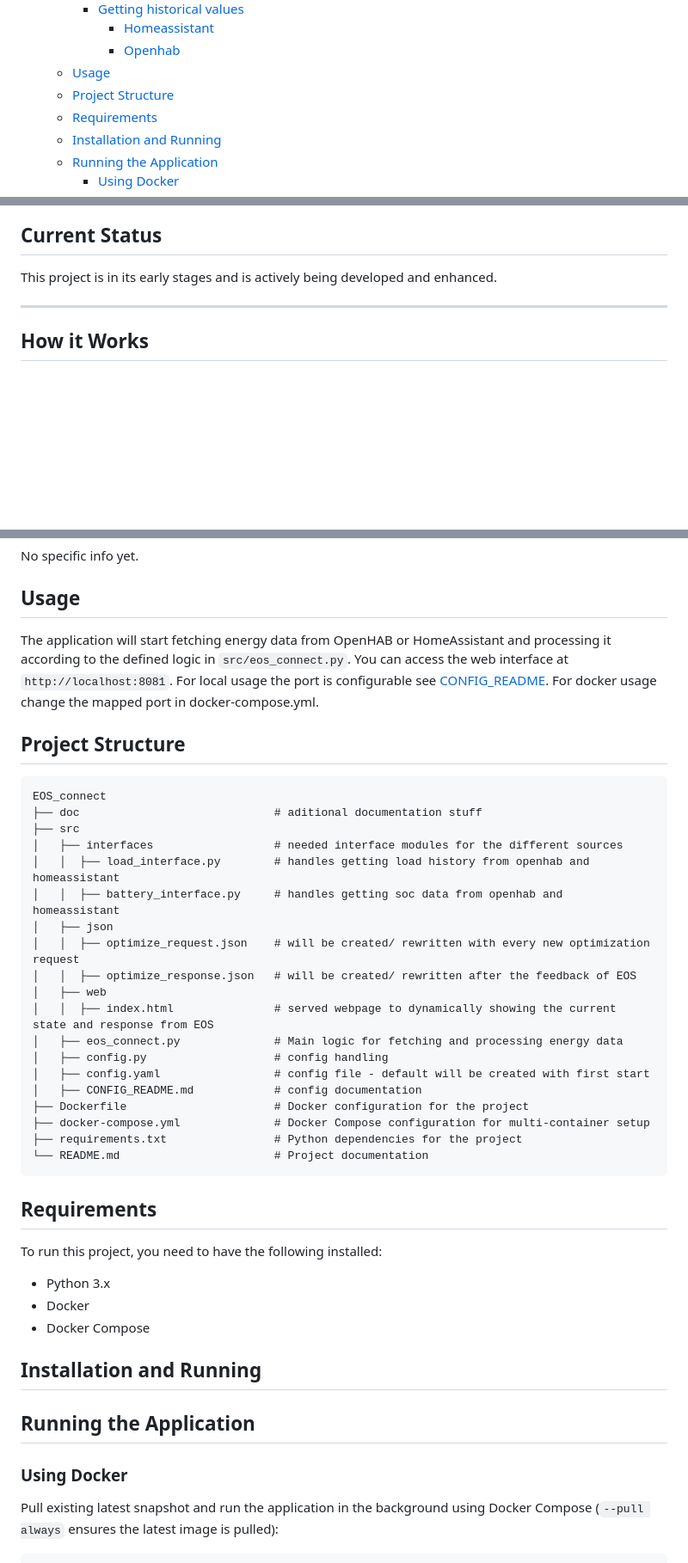
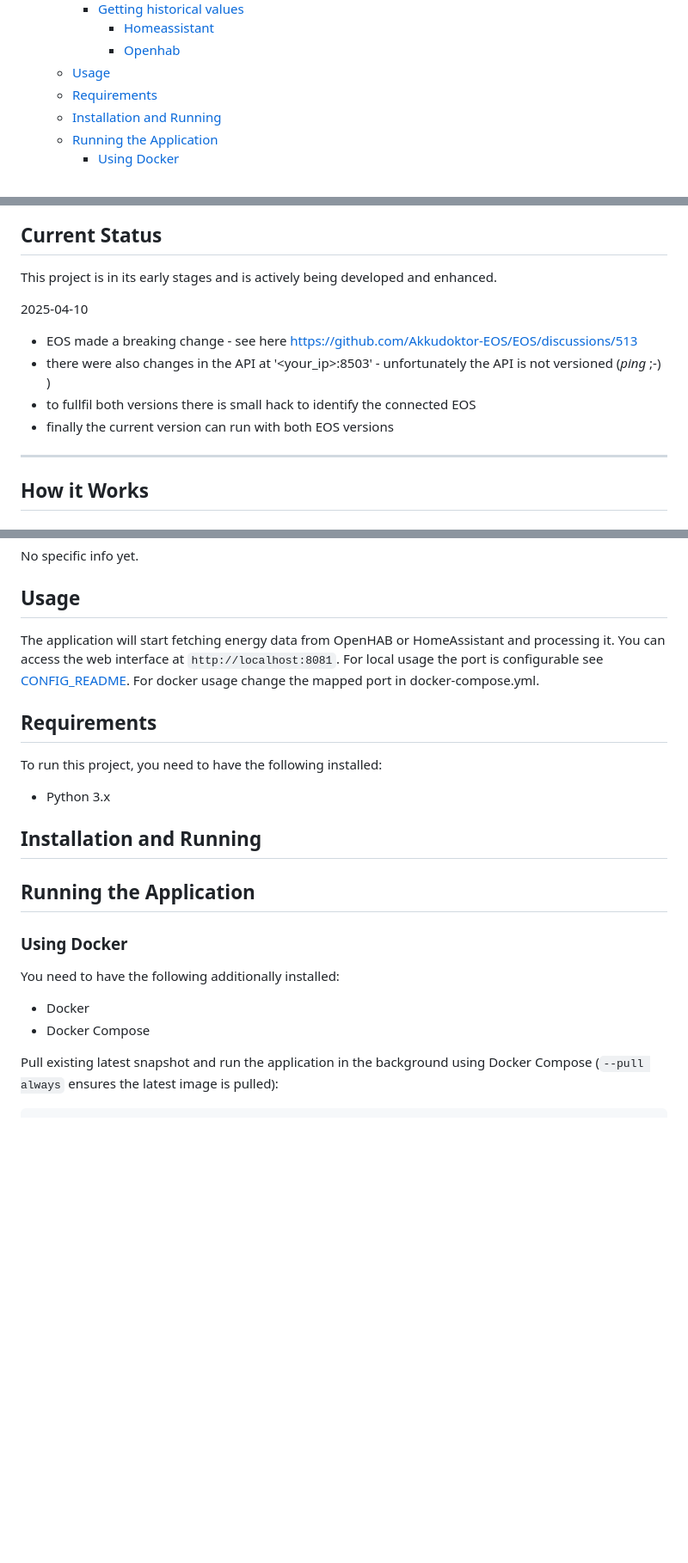
Before and after one commit to paulelsner/EOS_connect, a Markdown page: README.md, 3 parts joined by grey strips. Shown: that part at 86% size. GitHub-like rendering; blank space fills up the shorter version.

Commit message:
feat: Update README to reflect recent EOS changes and enhance installation instructions

````diff
--- a/README.md
+++ b/README.md
@@ -19,7 +19,6 @@ EOS Connect is a tool designed to optimize energy usage by interacting with the
       - [Homeassistant](#homeassistant)
       - [Openhab](#openhab-1)
   - [Usage](#usage)
-  - [Project Structure](#project-structure)
   - [Requirements](#requirements)
   - [Installation and Running](#installation-and-running)
   - [Running the Application](#running-the-application)
@@ -45,6 +44,13 @@ EOS Connect is a tool designed to optimize energy usage by interacting with the
 ## Current Status
 
 This project is in its early stages and is actively being developed and enhanced.
+
+2025-04-10
+
+- EOS made a breaking change - see here https://github.com/Akkudoktor-EOS/EOS/discussions/513
+- there were also changes in the API at '<your_ip>:8503' - unfortunately the API is not versioned (*ping* ;-) )
+- to fullfil both versions there is small hack to identify the connected EOS
+- finally the current version can run with both EOS versions
 
 ---
 
@@ -131,45 +137,25 @@ No specific info yet.
 
 ## Usage
 
-The application will start fetching energy data from OpenHAB or HomeAssistant and processing it according to the defined logic in `src/eos_connect.py`. You can access the web interface at `http://localhost:8081`. For local usage the port is configurable see [CONFIG_README](src/CONFIG_README.md). For docker usage change the mapped port in docker-compose.yml.
-
-## Project Structure
-
-```
-EOS_connect
-├── doc                             # aditional documentation stuff
-├── src
-│   ├── interfaces                  # needed interface modules for the different sources
-│   │  ├── load_interface.py        # handles getting load history from openhab and homeassistant
-│   │  ├── battery_interface.py     # handles getting soc data from openhab and homeassistant
-│   ├── json
-│   │  ├── optimize_request.json    # will be created/ rewritten with every new optimization request
-│   │  ├── optimize_response.json   # will be created/ rewritten after the feedback of EOS
-│   ├── web
-│   │  ├── index.html               # served webpage to dynamically showing the current state and response from EOS
-│   ├── eos_connect.py              # Main logic for fetching and processing energy data
-│   ├── config.py                   # config handling
-│   ├── config.yaml                 # config file - default will be created with first start
-│   ├── CONFIG_README.md            # config documentation
-├── Dockerfile                      # Docker configuration for the project
-├── docker-compose.yml              # Docker Compose configuration for multi-container setup
-├── requirements.txt                # Python dependencies for the project
-└── README.md                       # Project documentation
-```
+The application will start fetching energy data from OpenHAB or HomeAssistant and processing it. You can access the web interface at `http://localhost:8081`. For local usage the port is configurable see [CONFIG_README](src/CONFIG_README.md). For docker usage change the mapped port in docker-compose.yml.
 
 ## Requirements
 
 To run this project, you need to have the following installed:
 
 - Python 3.x
-- Docker
-- Docker Compose
+
 
 ## Installation and Running
 
 ## Running the Application
 
 ### Using Docker
+
+You need to have the following additionally installed:
+
+- Docker
+- Docker Compose
 
 Pull existing latest snapshot and run the application in the background using Docker Compose (`--pull always` ensures the latest image is pulled):
    ```
````
Also changed, not shown: other parts of README.md (+4 -0 lines).
